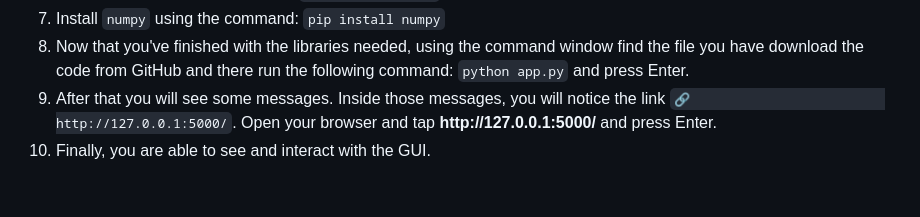
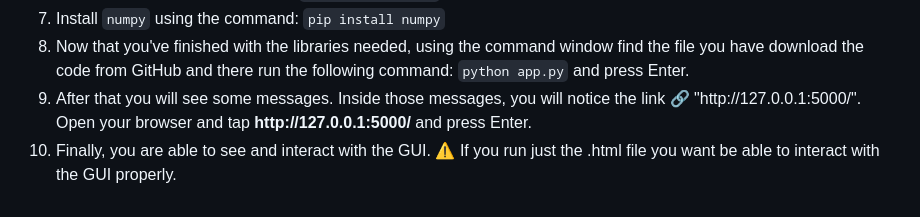
Before and after one commit to GeorgePeg/Ares-Mini-Sumo-Robot, a Markdown page: README.md, the part around the change. GitHub-like rendering.

```diff
--- a/README.md
+++ b/README.md
@@ -59,7 +59,7 @@ communication, mechanics, and power management.</p><br>
         <li>To install Flask run the command: <code>pip install Flask</code></li>
         <li>Install <code>numpy</code> using the command: <code>pip install numpy</code></li>
         <li>Now that you've finished with the libraries needed, using the command window find the file you have download the              code from GitHub and there run the following command: <code>python app.py</code> and press Enter.</li>
-        <li>After that you will see some messages. Inside those messages, you will notice the link <code>🔗                         http://127.0.0.1:5000/</code>. Open your browser and tap <strong>http://127.0.0.1:5000/</strong> and press Enter.</li>
-        <li>Finally, you are able to see and interact with the GUI.</li>
+        <li>After that you will see some messages. Inside those messages, you will notice the link 🔗                         "http://127.0.0.1:5000/". Open your browser and tap <strong>http://127.0.0.1:5000/</strong> and press Enter.</li>
+        <li>Finally, you are able to see and interact with the GUI. ⚠️ If you run just the .html file you want be able to interact with the GUI properly.</li>
 </ol>
 <p></p>
```
